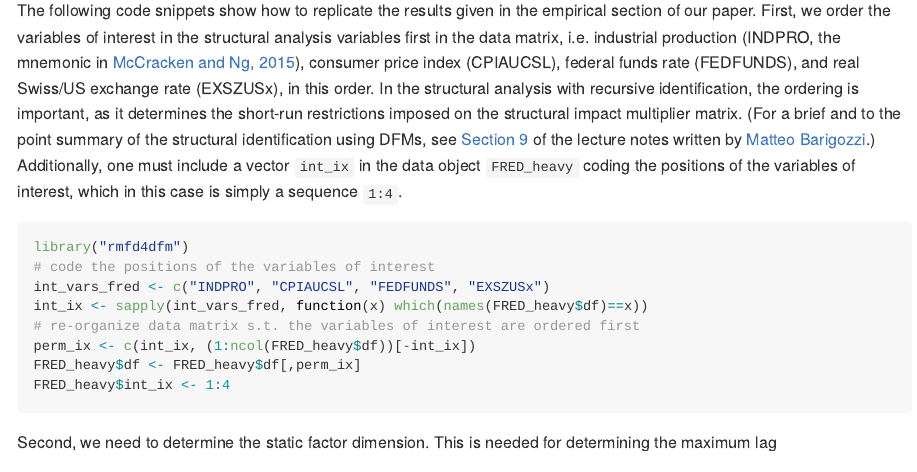
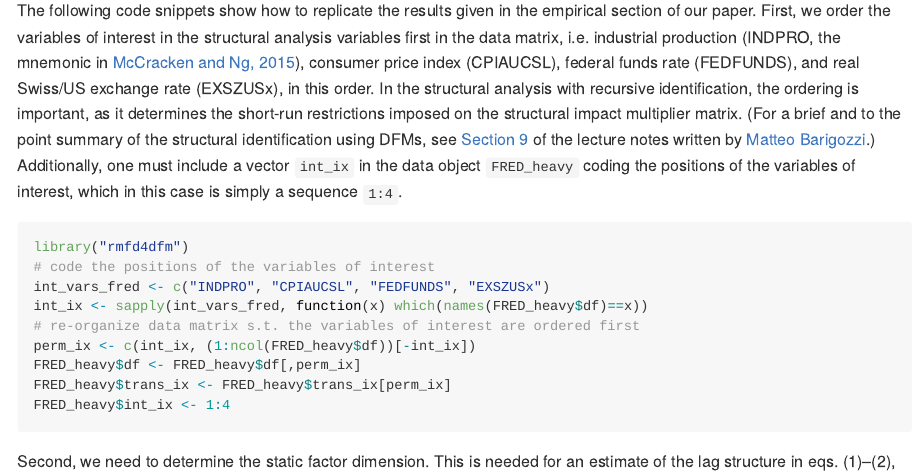
Before and after one commit to juhokalle/rmfd4dfm, an R Markdown document (README.Rmd): the page in a window 1100 px wide, from 12180 px down. Rendered offline with R 4.5, knitr and Pandoc, with nearby package versions; badge pictures from the web are left out.

Commit message:
fix bug readme

````diff
--- a/README.Rmd
+++ b/README.Rmd
@@ -152,10 +152,12 @@ int_ix <- sapply(int_vars_fred, function(x) which(names(FRED_heavy$df)==x))
 # re-organize data matrix s.t. the variables of interest are ordered first
 perm_ix <- c(int_ix, (1:ncol(FRED_heavy$df))[-int_ix])
 FRED_heavy$df <- FRED_heavy$df[,perm_ix]
+FRED_heavy$trans_ix <- FRED_heavy$trans_ix[perm_ix]
 FRED_heavy$int_ix <- 1:4
 ```
 
-Second, we need to determine the static factor dimension. This is needed for determining the maximum lag $s$ and $p$ in eqs. (1)--(2), while in the "static" method it defines the dimension of $z_t$.
+Second, we need to determine the static factor dimension.
+This is needed for an estimate of the lag structure in eqs. (1)--(2), while in the "static" method it defines the dimension of $z_t$.
 To this end, we use functions `baingcriterion` and `abc_crit`, which implement the tests developed in
 [Bai and Ng (2002)](https://www.ssc.wisc.edu/~bhansen/718/BaiNg2002.pdf) and
 [Alessi, Barigozzi and Capasso (2009)](https://dipot.ulb.ac.be/dspace/bitstream/2013/54139/1/RePEc_eca_wpaper_2009_023.pdf), respectively.
````
Also changed, not shown: README.md.
